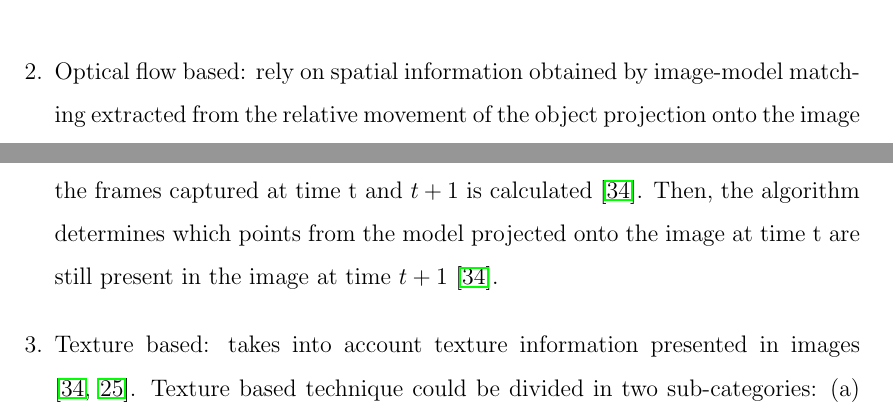
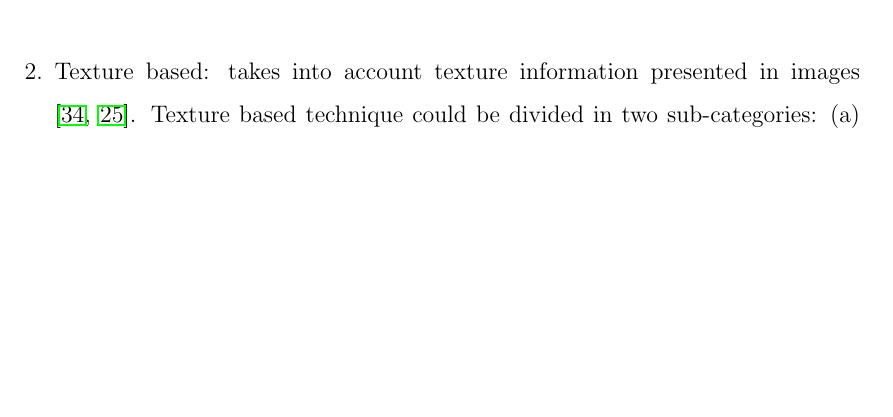
Before and after one commit to eduardolundgren/msc-ufpe-thesis, a LaTeX thesis (src/main.tex, which reads src/chapters/basic_concepts/main.tex): two parts of pages 39 and 40 of 55 before the commit and part of page 39 of 55 after it, the two joined at a grey line, cut at the place of the change, the shorter picture padded with empty space. Compiled offline with pdfLaTeX.

Commit message:
Remove optical flow paragraph

```diff
--- a/src/chapters/basic_concepts/main.tex
+++ b/src/chapters/basic_concepts/main.tex
@@ -370,7 +370,6 @@ Model based approaches require an a priori knowledge about the real scene \cite{
 
     \end{enumerate}
 
-  \item Optical flow based: rely on spatial information obtained by image-model matching extracted from the relative movement of the object projection onto the image \cite{Teichrieb2007,Lepetit2005}. After initialization, which is often manual, the optical flow between the frames captured at time t and $t+1$ is calculated \cite{Teichrieb2007}. Then, the algorithm determines which points from the model projected onto the image at time t are still present in the image at time $t+1$ \cite{Teichrieb2007}.
   \item Texture based: takes into account texture information presented in images \cite{Teichrieb2007,Lepetit2005}. Texture based technique could be divided in two sub-categories: (a) template-matching \cite{Teichrieb2007,Lepetit2005} and (b) interest point \cite{Teichrieb2007,Lepetit2005}. The technique implemented in this thesis is texture based, furthermore, a much detailed description is presented:
 
     \begin{enumerate}
```
